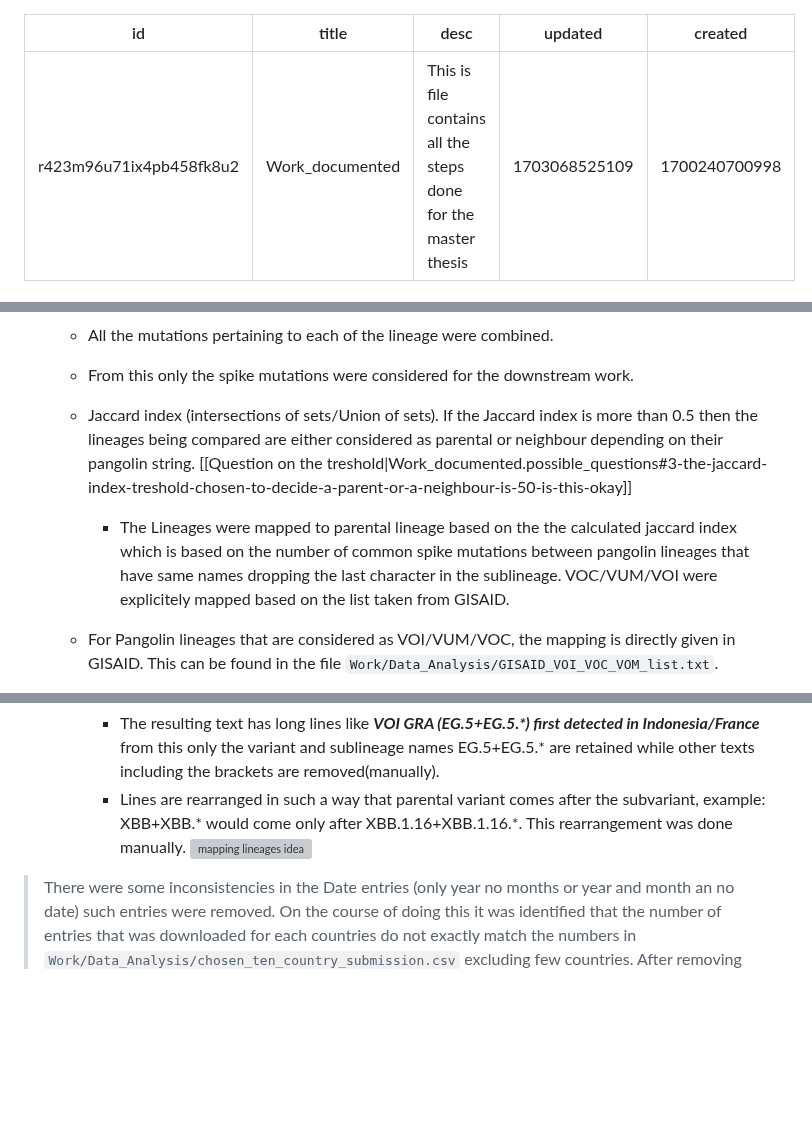
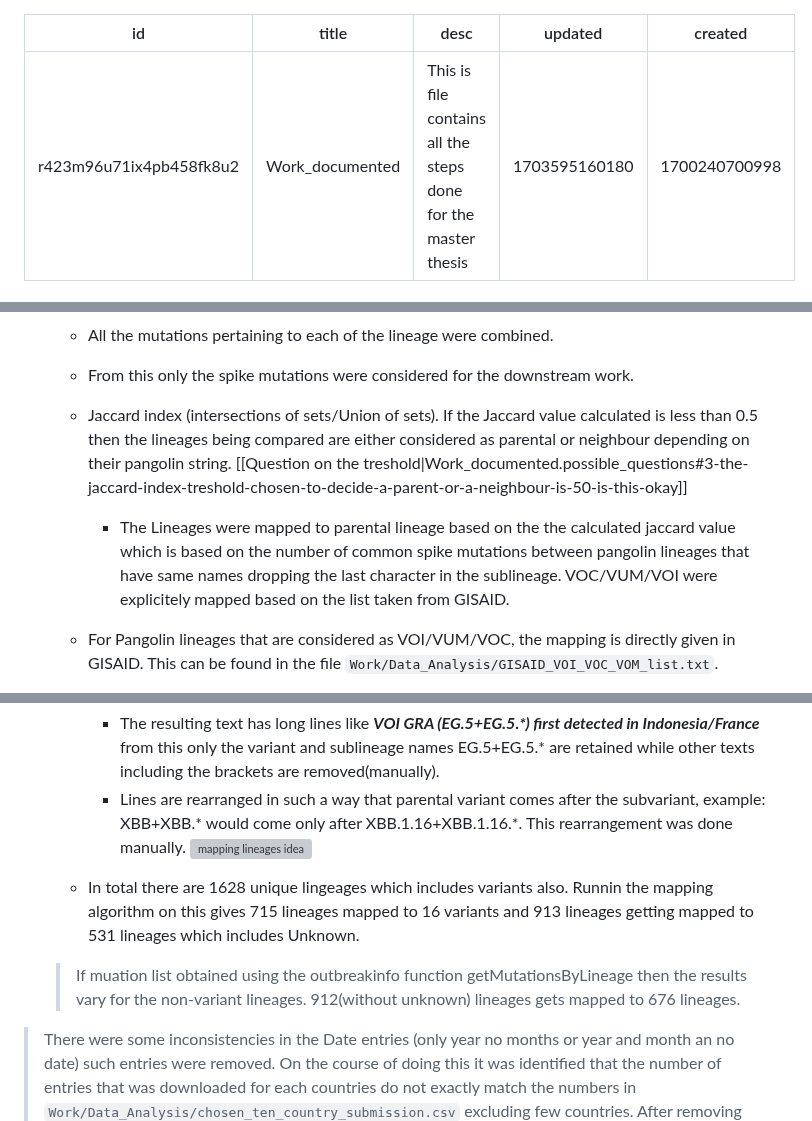
Before and after one commit to vishnushiri02/SARS-Cov2, a Markdown page: notes/Work_documented.md, 3 parts joined by grey strips. Rendered like a GitHub page; blank space fills up the shorter version; grey boxes are pictures that could not be loaded.

Commit message:
Adding lineage mapping numbers

````diff
--- a/notes/Work_documented.md
+++ b/notes/Work_documented.md
@@ -2,7 +2,7 @@
 id: r423m96u71ix4pb458fk8u2
 title: Work_documented
 desc: 'This is file contains all the steps done for the master thesis'
-updated: 1703068525109
+updated: 1703595160180
 created: 1700240700998
 ---
 # Objective
@@ -52,8 +52,8 @@ ten_country_mut_data/* \
 - All the following steps are coded in the Rmd file ```Work/Data_Analysis/Lineage_mapping.Rmd```
   - All the mutations pertaining to each of the lineage were combined.
   - From this only the spike mutations were considered for the downstream work.
-  - Jaccard index (intersections of sets/Union of sets). If the Jaccard index is more than 0.5 then the lineages being compared are either considered as parental or neighbour depending on their pangolin string. [[Question on the treshold|Work_documented.possible_questions#3-the-jaccard-index-treshold-chosen-to-decide-a-parent-or-a-neighbour-is-50-is-this-okay]]
-    - The Lineages were mapped to parental lineage based on the the calculated jaccard index which is based on the number of common spike mutations between pangolin lineages that have same names dropping the last character in the sublineage. VOC/VUM/VOI were explicitely mapped based on the list taken from GISAID.
+  - Jaccard index (intersections of sets/Union of sets). If the Jaccard value calculated  is less than 0.5 then the lineages being compared are either considered as parental or neighbour depending on their pangolin string. [[Question on the treshold|Work_documented.possible_questions#3-the-jaccard-index-treshold-chosen-to-decide-a-parent-or-a-neighbour-is-50-is-this-okay]]
+    - The Lineages were mapped to parental lineage based on the the calculated jaccard value which is based on the number of common spike mutations between pangolin lineages that have same names dropping the last character in the sublineage. VOC/VUM/VOI were explicitely mapped based on the list taken from GISAID.
   - For Pangolin lineages that are considered as VOI/VUM/VOC, the  mapping is directly given in GISAID. This can be found in the file ```Work/Data_Analysis/GISAID_VOI_VOC_VOM_list.txt```.
     - This list was obtained by first downloading the Clade/Lineage,variants(tsv) from the GISAID Downloads prompt.
     - This tsv file has multiple columns. Interesting columns were type and Value. Using the following bash commands the list of GISAID_VOI_VOC_VOMlist.txt was compiled
@@ -68,6 +68,9 @@ ten_country_mut_data/* \
     from this only the variant and sublineage names EG.5+EG.5.*  are retained while other texts including the brackets are removed(manually).
     - Lines are rearranged in such a way that parental variant comes after the subvariant, example: XBB+XBB.\*    would come only after XBB.1.16+XBB.1.16.*. This rearrangement was done manually.
   ![mapping lineages idea](assets/Pics/Mapping_lineage_idea.png)
+  - In total there are 1628 unique lingeages which includes variants also. Runnin the mapping algorithm on this gives 715 lineages mapped to 16 variants and 913 lineages getting mapped to 531 lineages which includes Unknown.
+
+  > If muation list obtained using the outbreakinfo function getMutationsByLineage then the results vary for the non-variant lineages. 912(without unknown) lineages gets mapped to 676 lineages.
 
 > There were some inconsistencies in the Date entries (only year no months or year and month an no date) such entries were removed.
 > On the course of doing this it was identified that the number of entries that was downloaded for each countries do not exactly match the numbers in ```Work/Data_Analysis/chosen_ten_country_submission.csv``` excluding few countries.
````
